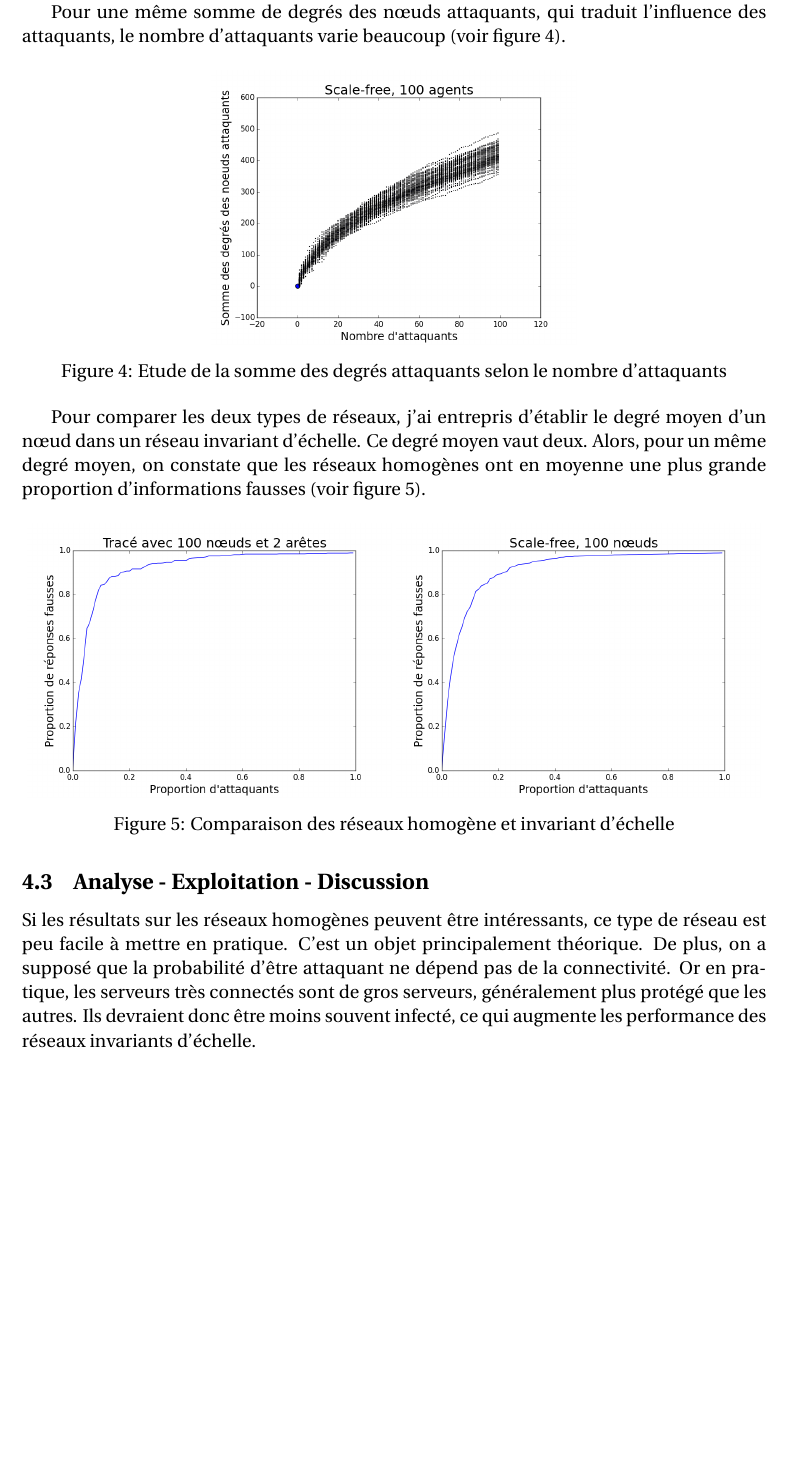
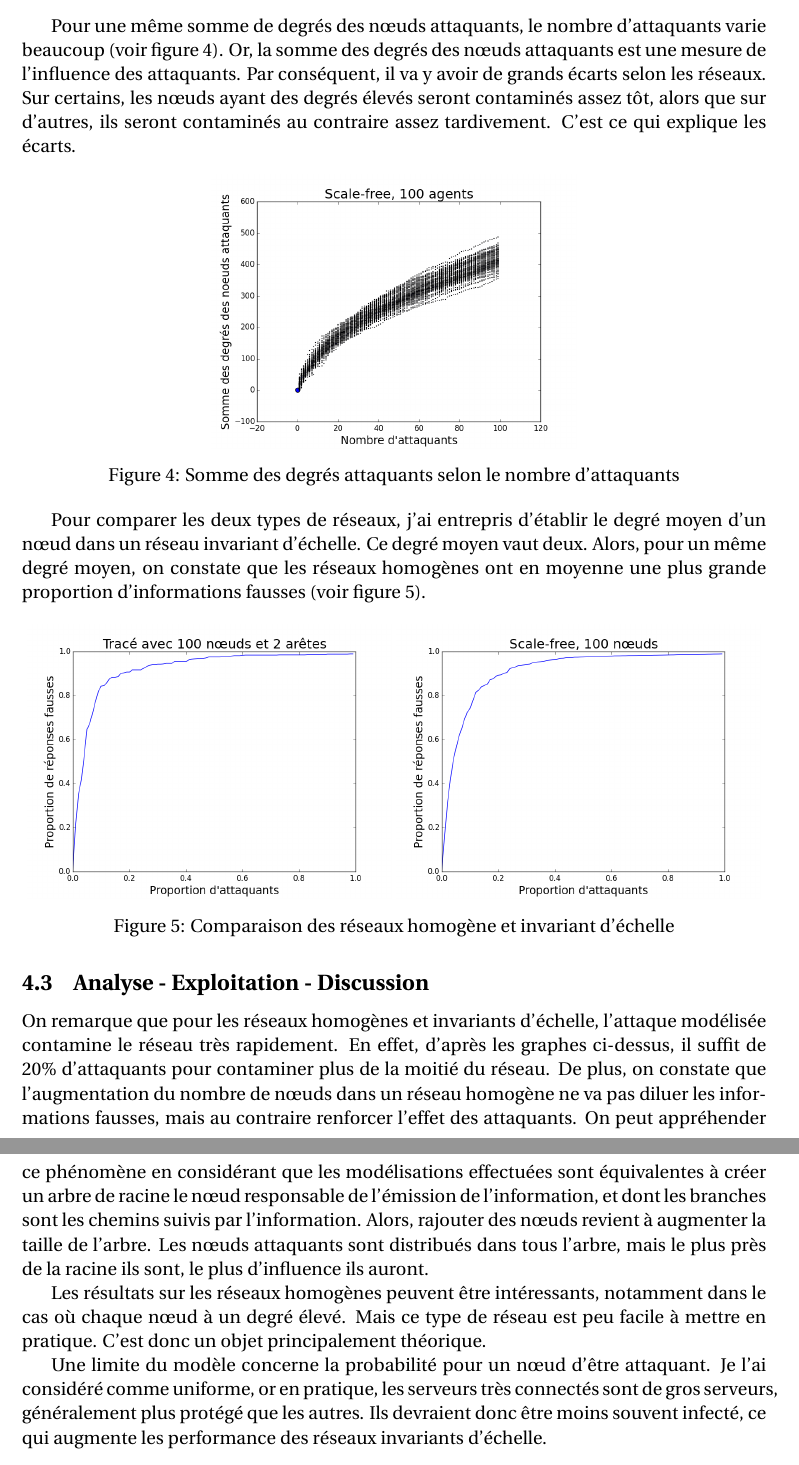
Before and after one commit to kennest/tipe-blockchain, a LaTeX document (comptes-rendus/rapport-final.tex): part of page 4 of 5 before the commit and two parts of pages 4 and 5 of 5 after it, the two joined at a grey line, cut so that both start at the same text, the shorter picture padded with empty space. Compiled offline with pdfLaTeX; the source files are stored in an older character set and shown here as Unicode.

Commit message:
Modification des rapports & présentattion

```diff
--- a/comptes-rendus/rapport-final.tex
+++ b/comptes-rendus/rapport-final.tex
@@ -162,12 +166,15 @@ En effet, lorsqu'un nœud ayant une forte connectivité devient attaquant, il a
 \captionof{figure}{Réseaux scale-free - Courbes de trois simulations et moyenne sur cent simulations} \label{sf}
 \end{center}
 
-Pour une même somme de degrés des nœuds attaquants, qui traduit l'influence des attaquants, le nombre d'attaquants varie beaucoup (voir figure \ref{deg}).
-
+Pour une même somme de degrés des nœuds attaquants, le nombre d'attaquants varie beaucoup (voir figure \ref{deg}).
+Or, la somme des degrés des nœuds attaquants est une mesure de l'influence des attaquants.
+Par conséquent, il va y avoir de grands écarts selon les réseaux.
+Sur certains, les nœuds ayant des degrés élevés seront contaminés assez tôt, alors que sur d'autres, ils seront contaminés au contraire assez tardivement.
+C'est ce qui explique les écarts.
 
 \begin{center}
 \includegraphics[width=0.49\linewidth]{../resultats/scale-free/sf-t2-n-100-1-it100.png}
-\captionof{figure}{Etude de la somme des degrés attaquants selon le nombre d'attaquants} \label{deg}
+\captionof{figure}{Somme des degrés attaquants selon le nombre d'attaquants} \label{deg}
 \end{center}
 
 Pour comparer les deux types de réseaux, j'ai entrepris d'établir le degré moyen d'un nœud dans un réseau invariant d'échelle.
@@ -184,13 +191,23 @@ Alors, pour un même degré moyen, on constate que les réseaux homogènes ont e
 
 
 
-\subsection{Analyse - Exploitation - Discussion} %200 | 75
+\subsection{Analyse - Exploitation - Discussion} %200 | 222
 
-Si les résultats sur les réseaux homogènes peuvent être intéressants, ce type de réseau est peu facile à mettre en pratique.
-C'est un objet principalement théorique.
-De plus, on a supposé que la probabilité d'être attaquant ne dépend pas de la connectivité.
-Or en pratique, les serveurs très connectés sont de gros serveurs, généralement plus protégé que les autres.
+On remarque que pour les réseaux homogènes et invariants d'échelle, l'attaque modélisée contamine le réseau très rapidement.
+En effet, d'après les graphes ci-dessus, il suffit de 20\% d'attaquants pour contaminer plus de la moitié du réseau.
+De plus, on constate que l'augmentation du nombre de nœuds dans un réseau homogène ne va pas diluer les informations fausses, mais au contraire renforcer l'effet des attaquants.
+On peut appréhender ce phénomène en considérant que les modélisations effectuées sont équivalentes à créer un arbre de racine le nœud responsable de l'émission de l'information, et dont les branches sont les chemins suivis par l'information.
+Alors, rajouter des nœuds revient à augmenter la taille de l'arbre.
+Les nœuds attaquants sont distribués dans tous l'arbre, mais le plus près de la racine ils sont, le plus d'influence ils auront.
+
+Les résultats sur les réseaux homogènes peuvent être intéressants, notamment dans le cas où chaque nœud à un degré élevé.
+Mais ce type de réseau est peu facile à mettre en pratique.
+C'est donc un objet principalement théorique.
+
+Une limite du modèle concerne la probabilité pour un nœud d'être attaquant.
+Je l'ai considéré comme uniforme, or en pratique, les serveurs très connectés sont de gros serveurs, généralement plus protégé que les autres.
 Ils devraient donc être moins souvent infecté, ce qui augmente les performance des réseaux invariants d'échelle.
+
 
 
 \section{Conclusion générale} %75 mots | 33 mots
```
Also changed, not shown: comptes-rendus/presentation/mat/rapport-2017-03.tex (+1 -1 lines), comptes-rendus/presentation/mat/rapport-2017-03.pdf, comptes-rendus/rapport-final.pdf, comptes-rendus/rapport-final.tex (98 more changed lines).
